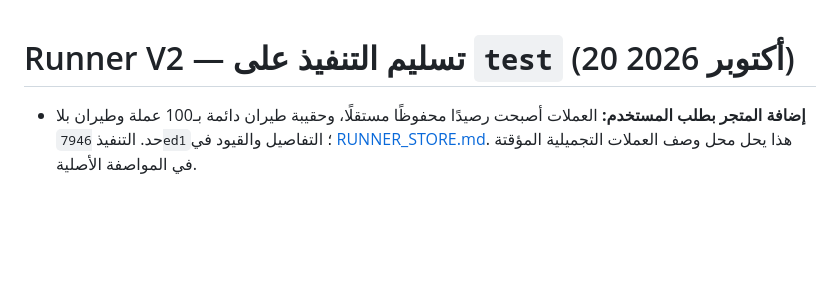
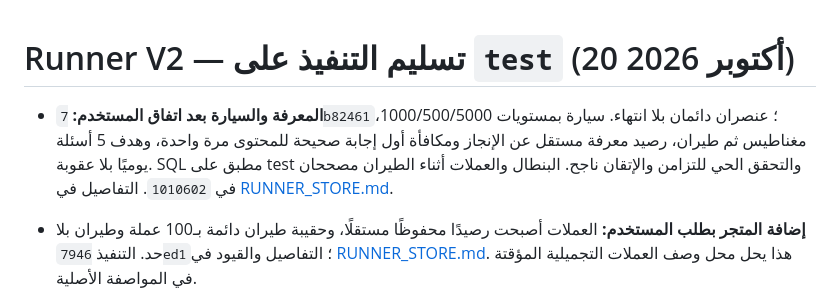
Before and after one commit to MahmoudAbiad/abiadquizbot, a Markdown page: docs/RUNNER_V2_HANDOFF.md, the part around the change. GitHub-like rendering; blank space fills up the shorter version.

```diff
--- a/docs/RUNNER_V2_HANDOFF.md
+++ b/docs/RUNNER_V2_HANDOFF.md
@@ -1,4 +1,6 @@
 # Runner V2 — تسليم التنفيذ على `test` (20 أكتوبر 2026)
+
+- **المعرفة والسيارة بعد اتفاق المستخدم:** `7b82461`؛ عنصران دائمان بلا انتهاء. سيارة بمستويات 1000/500/5000، مغناطيس ثم طيران، رصيد معرفة مستقل عن الإنجاز ومكافأة أول إجابة صحيحة للمحتوى مرة واحدة، وهدف 5 أسئلة يوميًا بلا عقوبة. SQL مطبق على test والتحقق الحي للتزامن والإتقان ناجح. البنطال والعملات أثناء الطيران مصححان في `1010602`. التفاصيل في [RUNNER_STORE.md](RUNNER_STORE.md).
 
 - **إضافة المتجر بطلب المستخدم:** العملات أصبحت رصيدًا محفوظًا مستقلًا، وحقيبة طيران دائمة بـ100 عملة وطيران بلا حد. التنفيذ `7946ed1`؛ التفاصيل والقيود في [RUNNER_STORE.md](RUNNER_STORE.md). هذا يحل محل وصف العملات التجميلية المؤقتة في المواصفة الأصلية.
 
```
Also changed, not shown: docs/HISTORY_LOG.md (+9 -0 lines), docs/RUNNER_MVP.md (+2 -0 lines).
